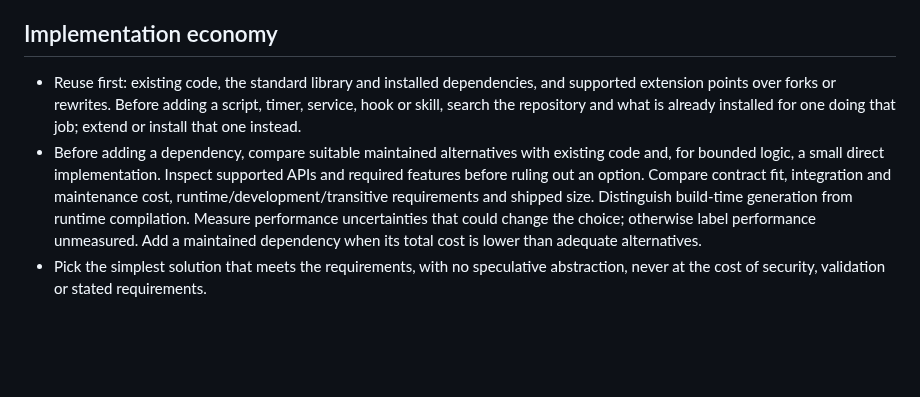
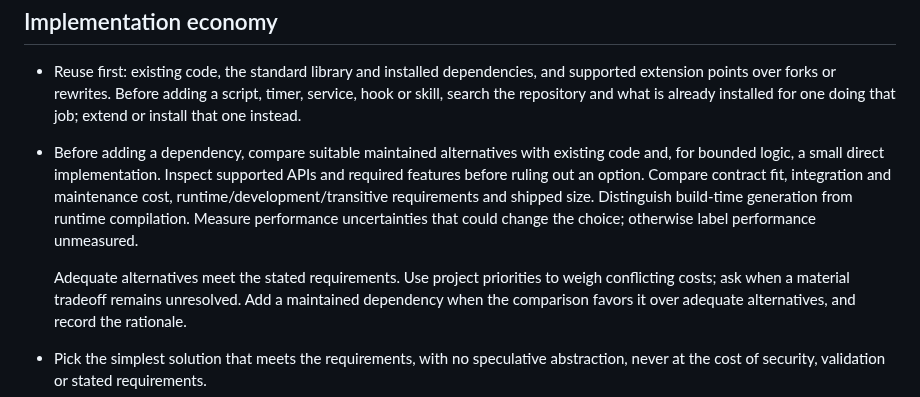
Before and after one commit to bompus/house-rules, a Markdown page: rules/core.md, the part around the change. Drawn GitHub-style; blank space fills up the shorter version.

Commit message:
docs(rules): resolve material dependency cost tradeoffs

```diff
--- a/rules/core.md
+++ b/rules/core.md
@@ -258,8 +258,12 @@ docs included, yourself.
   contract fit, integration and maintenance cost, runtime/development/transitive
   requirements and shipped size. Distinguish build-time generation from runtime
   compilation. Measure performance uncertainties that could change the choice;
-  otherwise label performance unmeasured. Add a maintained dependency when its
-  total cost is lower than adequate alternatives.
+  otherwise label performance unmeasured.
+
+  Adequate alternatives meet the stated requirements. Use project priorities
+  to weigh conflicting costs; ask when a material tradeoff remains unresolved.
+  Add a maintained dependency when the comparison favors it over adequate
+  alternatives, and record the rationale.
 - Pick the simplest solution that meets the requirements, with no speculative
   abstraction, never at the cost of security, validation or stated
   requirements.
```
